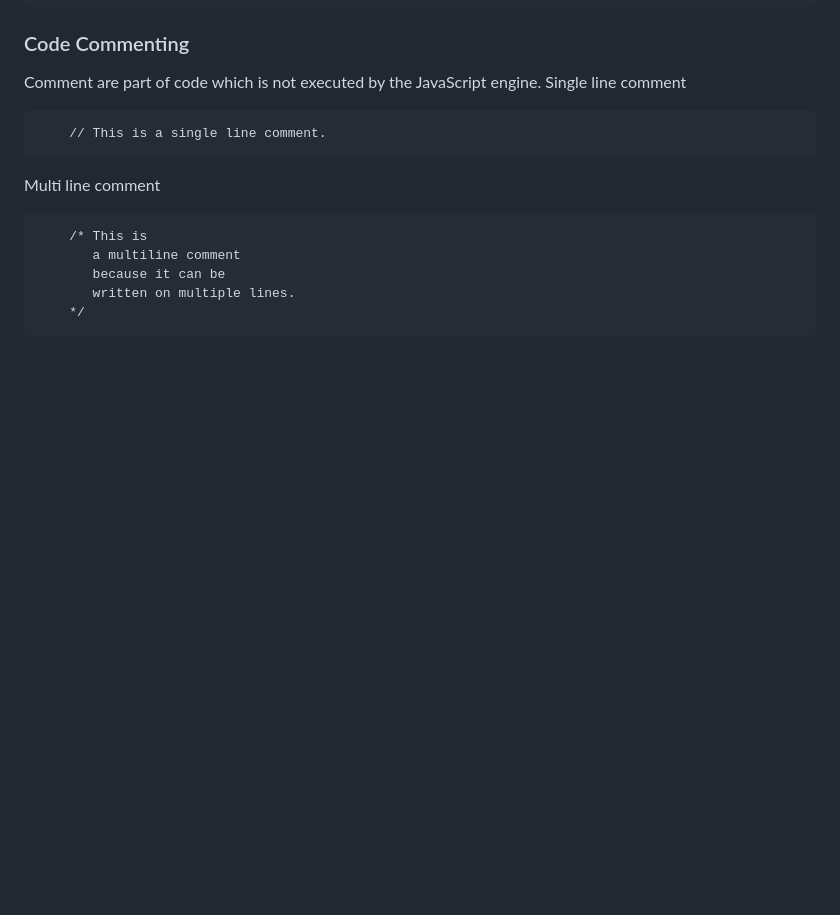
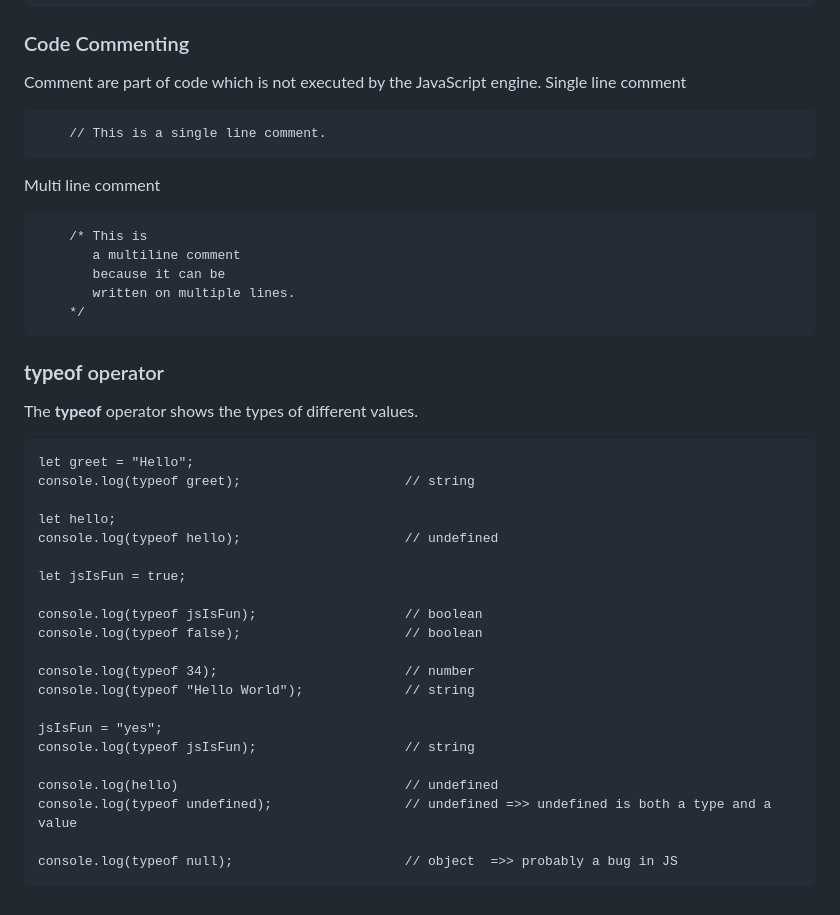
Before and after one commit to wasiqurzaman/JavaScript, a Markdown page: Readme.md, the part around the change. Rendered like a GitHub page; blank space fills up the shorter version.

Commit message:
some changes in readme

````diff
--- a/Readme.md
+++ b/Readme.md
@@ -122,3 +122,31 @@ Multi line comment
        written on multiple lines.
     */
 ```
+
+### **typeof** operator
+
+The **typeof** operator shows the types of different values.
+
+```
+let greet = "Hello";
+console.log(typeof greet);                     // string
+
+let hello;
+console.log(typeof hello);                     // undefined
+
+let jsIsFun = true;
+
+console.log(typeof jsIsFun);                   // boolean
+console.log(typeof false);                     // boolean
+
+console.log(typeof 34);                        // number
+console.log(typeof "Hello World");             // string
+
+jsIsFun = "yes";
+console.log(typeof jsIsFun);                   // string
+
+console.log(hello)                             // undefined
+console.log(typeof undefined);                 // undefined =>> undefined is both a type and a value
+
+console.log(typeof null);                      // object  =>> probably a bug in JS
+```
````
